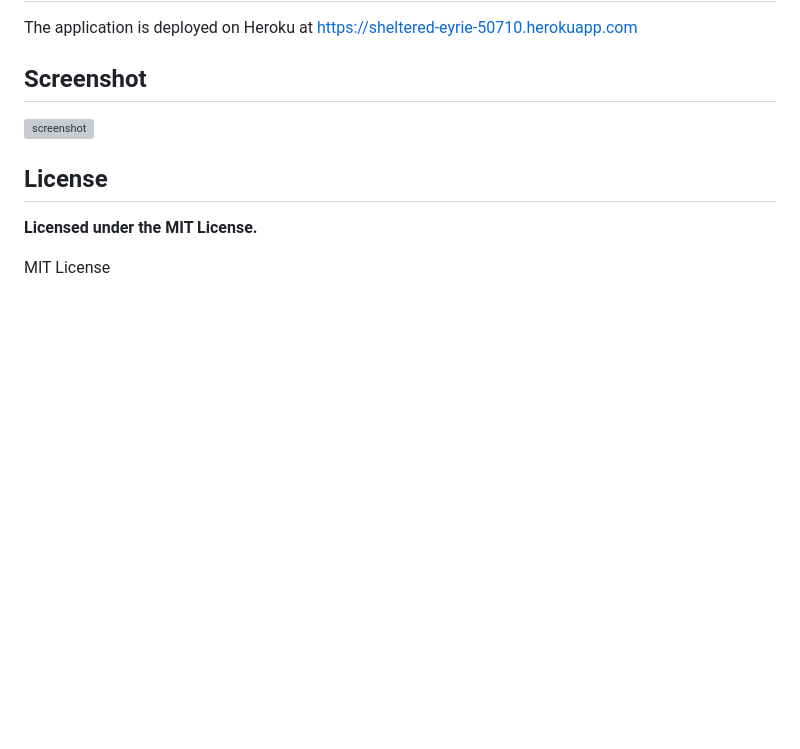
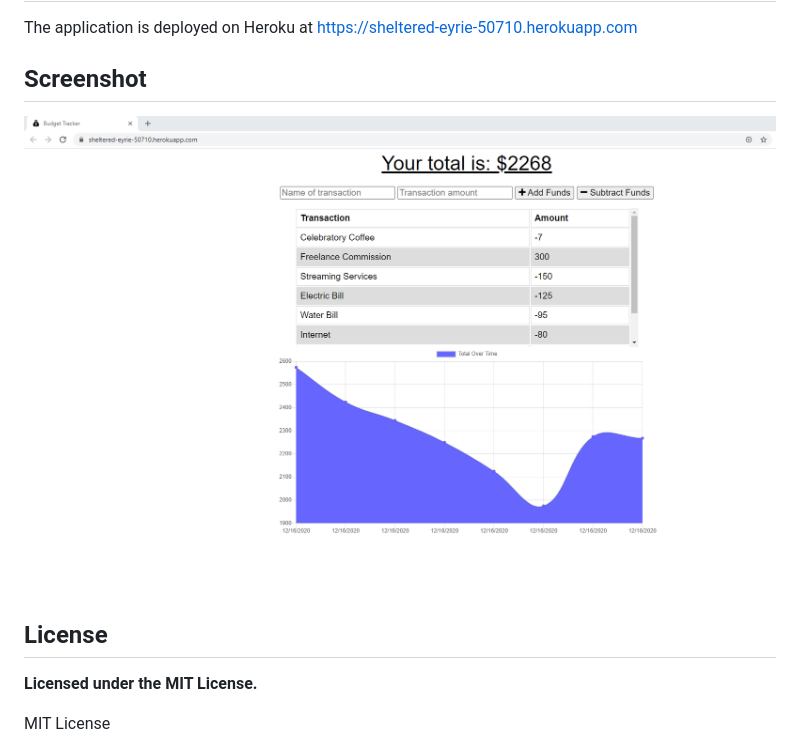
Before and after one commit to kpehl/pwa-budget-tracker, a Markdown page: README.md, the part around the change. Rendered like a GitHub page; pictures changed too: pwa-budget-tracker-screenshot.png (added); blank space fills up the shorter version; grey boxes are pictures that could not be loaded.

Commit message:
updated README with screenshot of deployed application

```diff
--- a/README.md
+++ b/README.md
@@ -26,7 +26,7 @@ The application is deployed on Heroku at https://sheltered-eyrie-50710.herokuapp
 
 ## Screenshot
 
-![screenshot](#)
+![screenshot](./pwa-budget-tracker-screenshot.png)
 
 ## License
 
```
